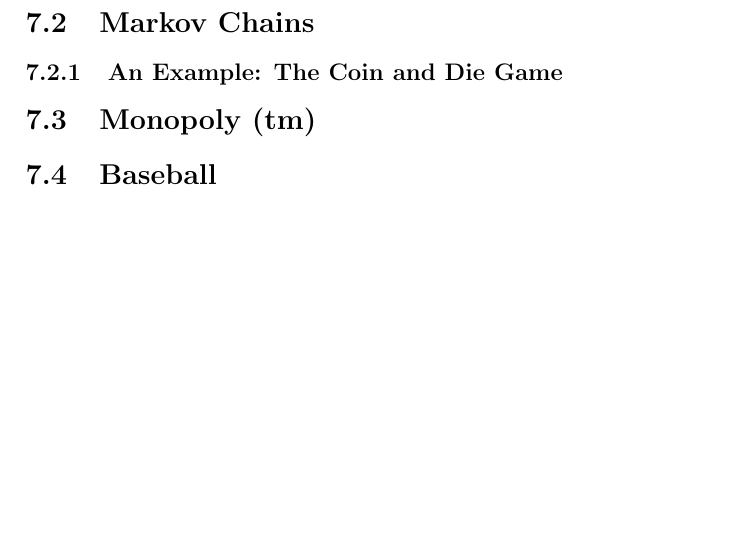
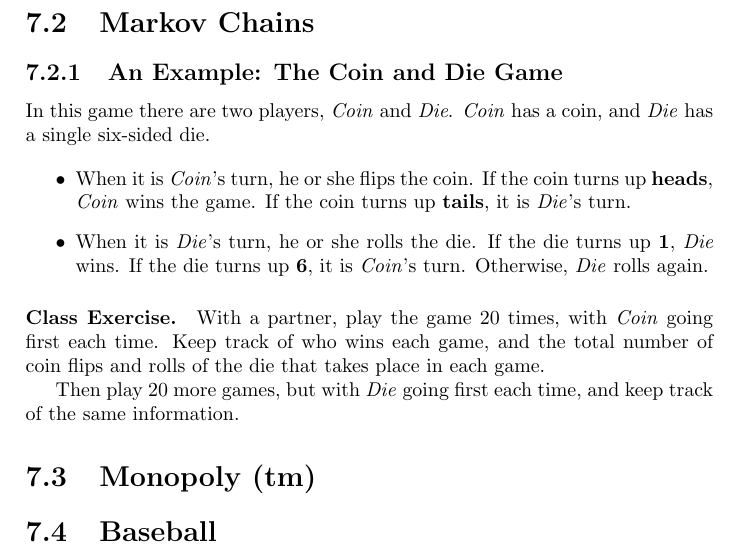
Before and after one commit to WarrenWeckesser/math-modelling-book, a LaTeX book (IMM.tex): part of page 19 of 28, cut so that both start at the same text, the shorter picture padded with empty space. Compiled offline with pdfLaTeX.

Commit message:
Added the Coin and Die game description.
git-svn-id: svn+ssh://www.warrenweckesser.net/srv/svn/IMM@3 d78809a7-3d02-0410-b379-a10841dac46b

```diff
--- a/IMM.tex
+++ b/IMM.tex
@@ -1,4 +1,5 @@
 \documentclass{book}
+\usepackage{graphicx}
 \usepackage{makeidx}
 \title{\textbf{Interdisciplinary Mathematical Modeling}}
 \author{Warren Weckesser\\
@@ -93,6 +94,34 @@
 \section{A Brief Introduction to Probability}
 \section{Markov Chains}
 \subsection{An Example: The Coin and Die Game}
+
+In this game there are two players, \emph{Coin}
+and \emph{Die}. \emph{Coin} has a coin, and \emph{Die} has a
+single six-sided die.
+
+\begin{itemize}
+\item
+When it is \emph{Coin}'s turn, he or she flips the coin.
+If the coin turns up \textbf{heads}, \emph{Coin} wins the game.
+If the coin turns up \textbf{tails}, it is \emph{Die}'s turn.
+
+\item
+When it is \emph{Die}'s turn, he or she rolls the die.
+If the die turns up \textbf{1}, \emph{Die} wins.
+If the die turns up \textbf{6}, it is \emph{Coin}'s turn.
+Otherwise, \emph{Die} rolls again.
+\end{itemize}
+
+\paragraph{Class Exercise.}
+With a partner, play the game 20 times, with \emph{Coin}
+going first each time.
+Keep track of who wins each game, and the total
+number of coin flips and rolls of the die
+that takes place in each game.
+
+Then play 20 more games, but with \emph{Die} going first
+each time, and keep track of the same information.
+
 \section{Monopoly (tm)}
 \section{Baseball}
 \section{Exercises}
```
